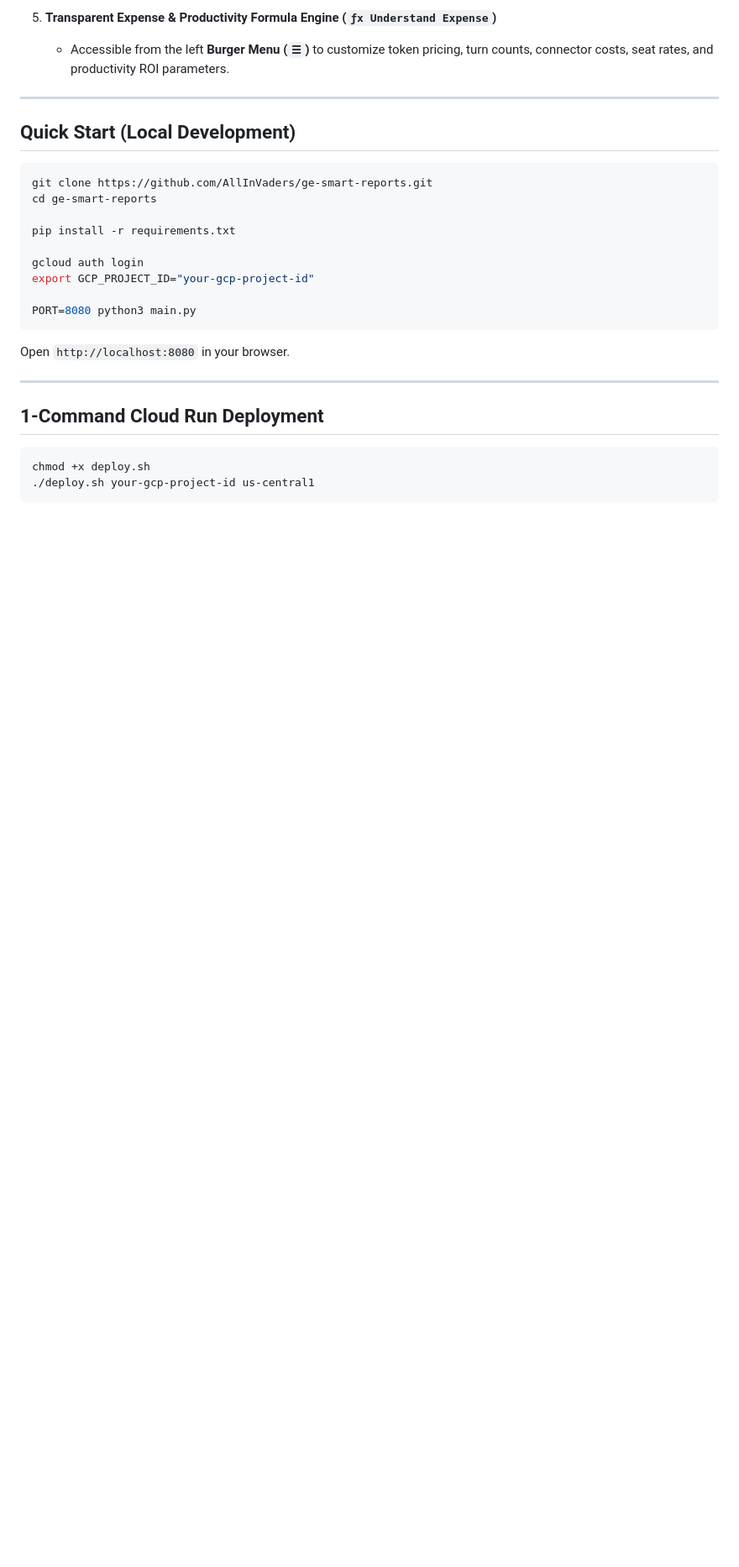
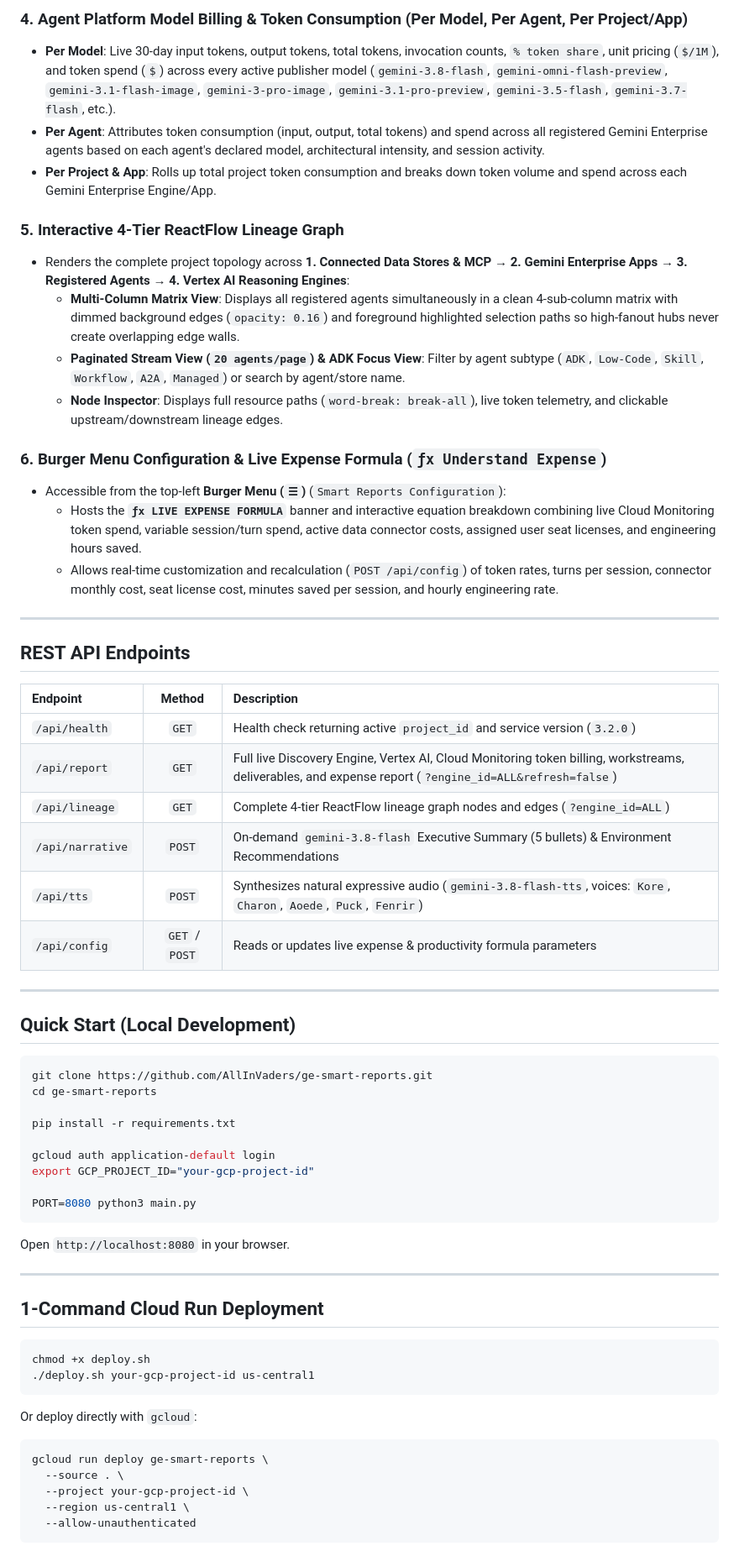
Before and after one commit to AllInVaders/ge-smart-reports, a Markdown page: README.md, the part around one of its changes. Shown at 84% size. Rendered like a GitHub page; blank space fills up the shorter version.

````diff
--- a/README.md
+++ b/README.md
@@ -25,6 +32,32 @@ An open-source, lightweight **Cloud Run** observability, token billing, natural-
 
-5. **Transparent Expense & Productivity Formula Engine (`ƒx Understand Expense`)**
-   - Accessible from the left **Burger Menu (`☰`)** to customize token pricing, turn counts, connector costs, seat rates, and productivity ROI parameters.
+### 4. Agent Platform Model Billing & Token Consumption (Per Model, Per Agent, Per Project/App)
+- **Per Model**: Live 30-day input tokens, output tokens, total tokens, invocation counts, `% token share`, unit pricing (`$/1M`), and token spend (`$`) across every active publisher model (`gemini-3.8-flash`, `gemini-omni-flash-preview`, `gemini-3.1-flash-image`, `gemini-3-pro-image`, `gemini-3.1-pro-preview`, `gemini-3.5-flash`, `gemini-3.7-flash`, etc.).
+- **Per Agent**: Attributes token consumption (input, output, total tokens) and spend across all registered Gemini Enterprise agents based on each agent's declared model, architectural intensity, and session activity.
+- **Per Project & App**: Rolls up total project token consumption and breaks down token volume and spend across each Gemini Enterprise Engine/App.
+
+### 5. Interactive 4-Tier ReactFlow Lineage Graph
+- Renders the complete project topology across **1. Connected Data Stores & MCP** &rarr; **2. Gemini Enterprise Apps** &rarr; **3. Registered Agents** &rarr; **4. Vertex AI Reasoning Engines**:
+  - **Multi-Column Matrix View**: Displays all registered agents simultaneously in a clean 4-sub-column matrix with dimmed background edges (`opacity: 0.16`) and foreground highlighted selection paths so high-fanout hubs never create overlapping edge walls.
+  - **Paginated Stream View (`20 agents/page`) & ADK Focus View**: Filter by agent subtype (`ADK`, `Low-Code`, `Skill`, `Workflow`, `A2A`, `Managed`) or search by agent/store name.
+  - **Node Inspector**: Displays full resource paths (`word-break: break-all`), live token telemetry, and clickable upstream/downstream lineage edges.
+
+### 6. Burger Menu Configuration & Live Expense Formula (`ƒx Understand Expense`)
+- Accessible from the top-left **Burger Menu (`☰`)** (`Smart Reports Configuration`):
+  - Hosts the **`ƒx LIVE EXPENSE FORMULA`** banner and interactive equation breakdown combining live Cloud Monitoring token spend, variable session/turn spend, active data connector costs, assigned user seat licenses, and engineering hours saved.
+  - Allows real-time customization and recalculation (`POST /api/config`) of token rates, turns per session, connector monthly cost, seat license cost, minutes saved per session, and hourly engineering rate.
+
+---
+
+## REST API Endpoints
+
+| Endpoint | Method | Description |
+| :--- | :---: | :--- |
+| `/api/health` | `GET` | Health check returning active `project_id` and service version (`3.2.0`) |
+| `/api/report` | `GET` | Full live Discovery Engine, Vertex AI, Cloud Monitoring token billing, workstreams, deliverables, and expense report (`?engine_id=ALL&refresh=false`) |
+| `/api/lineage` | `GET` | Complete 4-tier ReactFlow lineage graph nodes and edges (`?engine_id=ALL`) |
+| `/api/narrative` | `POST` | On-demand `gemini-3.8-flash` Executive Summary (5 bullets) & Environment Recommendations |
+| `/api/tts` | `POST` | Synthesizes natural expressive audio (`gemini-3.8-flash-tts`, voices: `Kore`, `Charon`, `Aoede`, `Puck`, `Fenrir`) |
+| `/api/config` | `GET` / `POST` | Reads or updates live expense & productivity formula parameters |
 
 ---
 
@@ -36,7 +69,7 @@ cd ge-smart-reports
 
 pip install -r requirements.txt
 
-gcloud auth login
+gcloud auth application-default login
 export GCP_PROJECT_ID="your-gcp-project-id"
 
 PORT=8080 python3 main.py
@@ -52,3 +85,13 @@ Open `http://localhost:8080` in your browser.
 chmod +x deploy.sh
 ./deploy.sh your-gcp-project-id us-central1
 ```
+
+Or deploy directly with `gcloud`:
+
+```bash
+gcloud run deploy ge-smart-reports \
+  --source . \
+  --project your-gcp-project-id \
+  --region us-central1 \
+  --allow-unauthenticated
+```
````
Also changed, not shown: other parts of README.md (+25 -18 lines).
